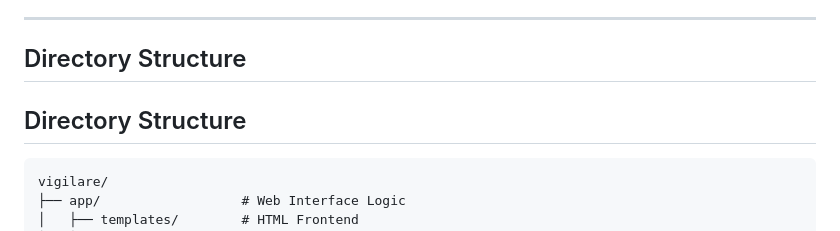
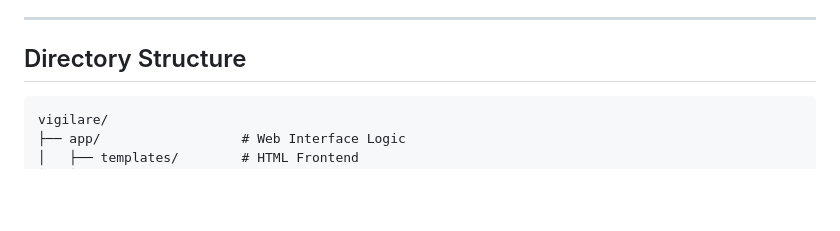
Before and after one commit to plootohh/vigilare, a Markdown page: README.md, the part around the change. Drawn GitHub-style; blank space fills up the shorter version.

````diff
--- a/README.md
+++ b/README.md
@@ -67,8 +67,6 @@ A standalone service that bridges the gap between raw storage and the search ind
 
 ## Directory Structure
 
-## Directory Structure
-
 ```text
 vigilare/
 ├── app/                  # Web Interface Logic
````
